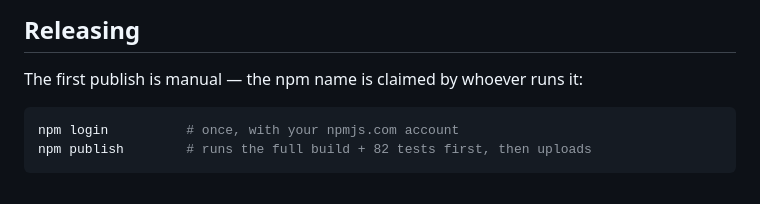
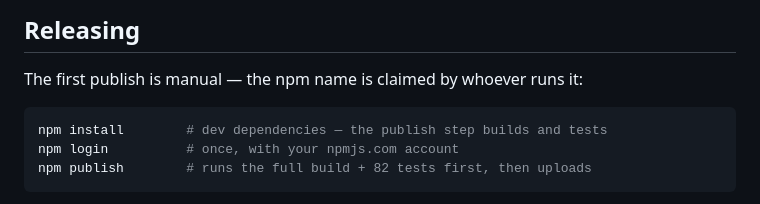
Before and after one commit to mgaspari/bubble-sheet, a Markdown page: README.md, the part around the change. GitHub-like rendering.

Commit message:
README: npm install comes before npm publish
The prepublishOnly guard builds with tsc from devDependencies, so a
fresh clone must install before publishing.

Co-Authored-By: Claude Fable 5 <noreply@anthropic.com>
Claude-Session: https://claude.ai/code/session_01AMpvx4wnHMWbBkNZkTRTjB

````diff
--- a/README.md
+++ b/README.md
@@ -339,6 +339,7 @@ npm run typecheck
 The first publish is manual — the npm name is claimed by whoever runs it:
 
 ```bash
+npm install        # dev dependencies — the publish step builds and tests
 npm login          # once, with your npmjs.com account
 npm publish        # runs the full build + 82 tests first, then uploads
 ```
````
